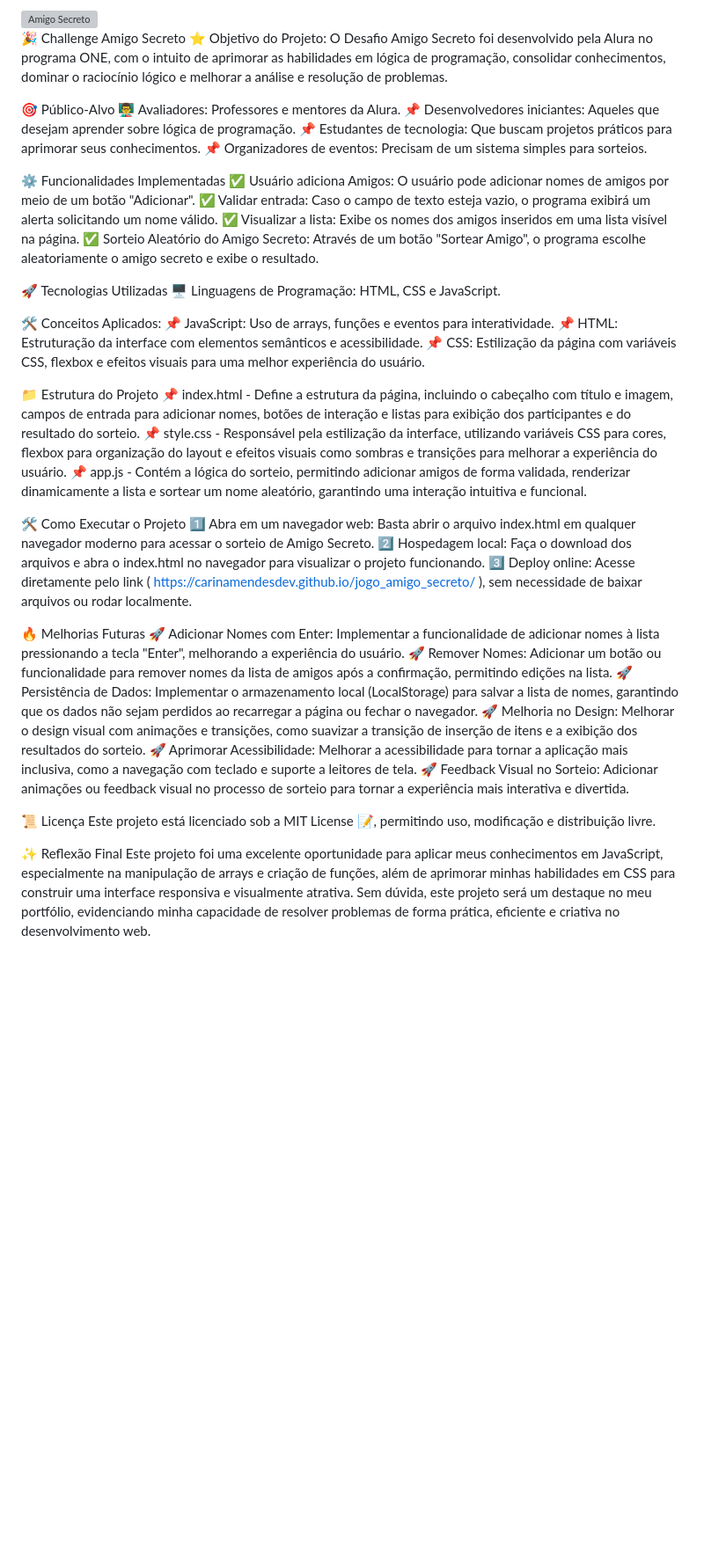
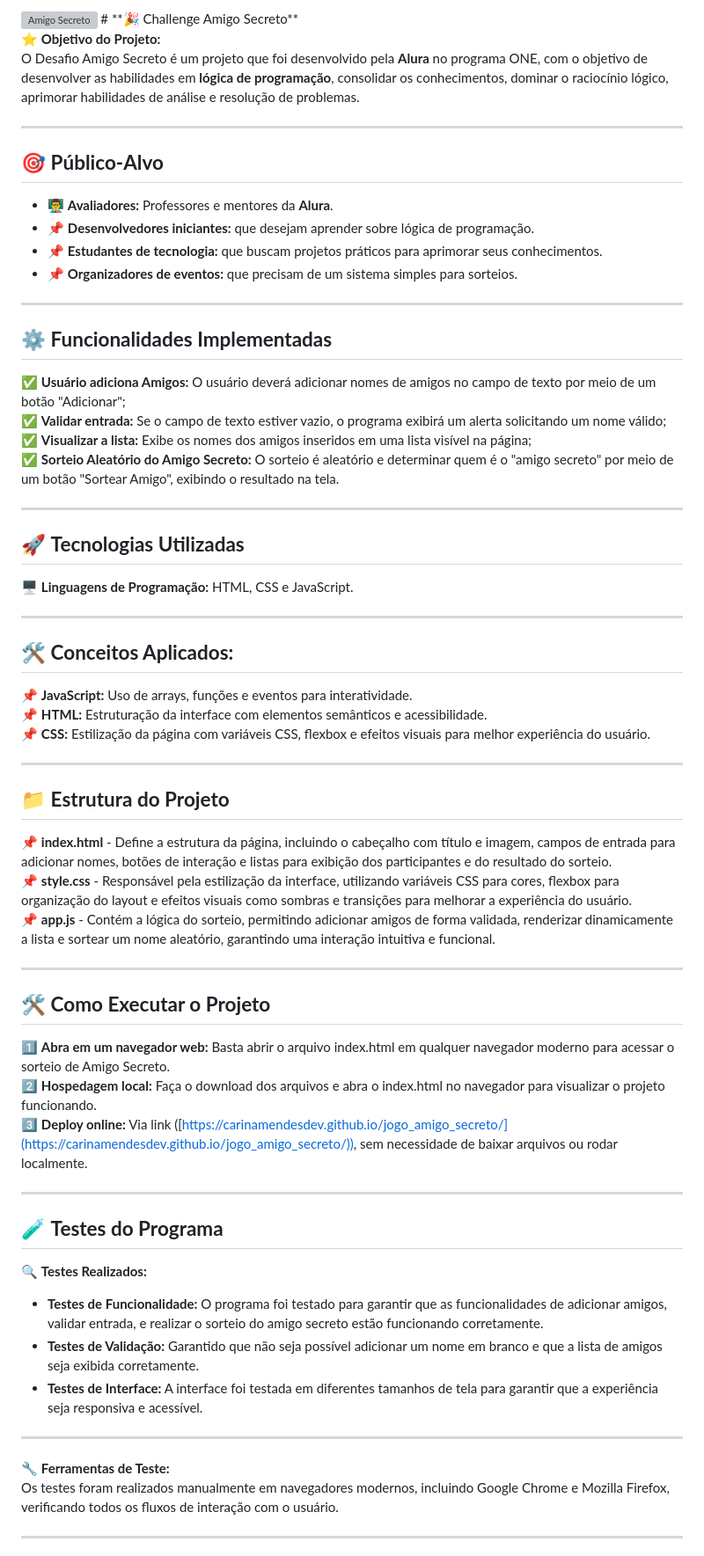
Before and after one commit to CarinaMendesDev/CarinaMendesDev.github.io, a Markdown page: README.md, the part around the change printed below. Shown: that part at 88% size. Drawn GitHub-style; blank space fills up the shorter version; grey boxes are pictures that could not be loaded.

Commit message:
Update README.md
adiçao de item teste

```diff
--- a/README.md
+++ b/README.md
@@ -1,49 +1,63 @@
-<img src="https://github.com/user-attachments/assets/cc468c98-3006-4cda-ba44-d749426ec337" alt="Amigo Secreto" width="400"/>
+<img src="https://github.com/user-attachments/assets/cc468c98-3006-4cda-ba44-d749426ec337" alt="Amigo Secreto" width="200" height="150"/>
+# **🎉 Challenge Amigo Secreto**
 
-🎉 Challenge Amigo Secreto
-⭐ Objetivo do Projeto:
-O Desafio Amigo Secreto foi desenvolvido pela Alura no programa ONE, com o intuito de aprimorar as habilidades em lógica de programação, consolidar conhecimentos, dominar o raciocínio lógico e melhorar a análise e resolução de problemas.
+⭐ **Objetivo do Projeto:**
+O Desafio Amigo Secreto é um projeto que foi desenvolvido pela **Alura** no programa ONE, com o objetivo de desenvolver as habilidades em **lógica de programação**, consolidar os conhecimentos, dominar o raciocínio lógico, aprimorar habilidades de análise e resolução de problemas.
 
-🎯 Público-Alvo
-👨‍🏫 Avaliadores: Professores e mentores da Alura.
-📌 Desenvolvedores iniciantes: Aqueles que desejam aprender sobre lógica de programação.
-📌 Estudantes de tecnologia: Que buscam projetos práticos para aprimorar seus conhecimentos.
-📌 Organizadores de eventos: Precisam de um sistema simples para sorteios.
+---
 
-⚙️ Funcionalidades Implementadas
-✅ Usuário adiciona Amigos: O usuário pode adicionar nomes de amigos por meio de um botão "Adicionar".
-✅ Validar entrada: Caso o campo de texto esteja vazio, o programa exibirá um alerta solicitando um nome válido.
-✅ Visualizar a lista: Exibe os nomes dos amigos inseridos em uma lista visível na página.
-✅ Sorteio Aleatório do Amigo Secreto: Através de um botão "Sortear Amigo", o programa escolhe aleatoriamente o amigo secreto e exibe o resultado.
+## 🎯 **Público-Alvo**
+- 👨‍🏫 **Avaliadores:** Professores e mentores da **Alura**.
+- 📌 **Desenvolvedores iniciantes:** que desejam aprender sobre lógica de programação.
+- 📌 **Estudantes de tecnologia:** que buscam projetos práticos para aprimorar seus conhecimentos.
+- 📌 **Organizadores de eventos:** que precisam de um sistema simples para sorteios.
 
-🚀 Tecnologias Utilizadas
-🖥️ Linguagens de Programação: HTML, CSS e JavaScript.
+---
 
-🛠️ Conceitos Aplicados:
-📌 JavaScript: Uso de arrays, funções e eventos para interatividade.
-📌 HTML: Estruturação da interface com elementos semânticos e acessibilidade.
-📌 CSS: Estilização da página com variáveis CSS, flexbox e efeitos visuais para uma melhor experiência do usuário.
+## ⚙️ **Funcionalidades Implementadas**
+✅ **Usuário adiciona Amigos:** O usuário deverá adicionar nomes de amigos no campo de texto por meio de um botão "Adicionar";
+✅ **Validar entrada:** Se o campo de texto estiver vazio, o programa exibirá um alerta solicitando um nome válido;
+✅ **Visualizar a lista:** Exibe os nomes dos amigos inseridos em uma lista visível na página;
+✅ **Sorteio Aleatório do Amigo Secreto:** O sorteio é aleatório e determinar quem é o "amigo secreto" por meio de um botão "Sortear Amigo", exibindo o resultado na tela.
 
-📁 Estrutura do Projeto
-📌 index.html - Define a estrutura da página, incluindo o cabeçalho com título e imagem, campos de entrada para adicionar nomes, botões de interação e listas para exibição dos participantes e do resultado do sorteio.
-📌 style.css - Responsável pela estilização da interface, utilizando variáveis CSS para cores, flexbox para organização do layout e efeitos visuais como sombras e transições para melhorar a experiência do usuário.
-📌 app.js - Contém a lógica do sorteio, permitindo adicionar amigos de forma validada, renderizar dinamicamente a lista e sortear um nome aleatório, garantindo uma interação intuitiva e funcional.
+---
 
-🛠️ Como Executar o Projeto
-1️⃣ Abra em um navegador web: Basta abrir o arquivo index.html em qualquer navegador moderno para acessar o sorteio de Amigo Secreto.
-2️⃣ Hospedagem local: Faça o download dos arquivos e abra o index.html no navegador para visualizar o projeto funcionando.
-3️⃣ Deploy online: Acesse diretamente pelo link ( https://carinamendesdev.github.io/jogo_amigo_secreto/ ), sem necessidade de baixar arquivos ou rodar localmente.
+## 🚀 **Tecnologias Utilizadas**
+🖥️ **Linguagens de Programação:** HTML, CSS e JavaScript.
 
-🔥 Melhorias Futuras
-🚀 Adicionar Nomes com Enter: Implementar a funcionalidade de adicionar nomes à lista pressionando a tecla "Enter", melhorando a experiência do usuário.
-🚀 Remover Nomes: Adicionar um botão ou funcionalidade para remover nomes da lista de amigos após a confirmação, permitindo edições na lista.
-🚀 Persistência de Dados: Implementar o armazenamento local (LocalStorage) para salvar a lista de nomes, garantindo que os dados não sejam perdidos ao recarregar a página ou fechar o navegador.
-🚀 Melhoria no Design: Melhorar o design visual com animações e transições, como suavizar a transição de inserção de itens e a exibição dos resultados do sorteio.
-🚀 Aprimorar Acessibilidade: Melhorar a acessibilidade para tornar a aplicação mais inclusiva, como a navegação com teclado e suporte a leitores de tela.
-🚀 Feedback Visual no Sorteio: Adicionar animações ou feedback visual no processo de sorteio para tornar a experiência mais interativa e divertida.
+---
 
-📜 Licença
-Este projeto está licenciado sob a MIT License 📝, permitindo uso, modificação e distribuição livre.
+## 🛠️ **Conceitos Aplicados:**
+📌 **JavaScript:** Uso de arrays, funções e eventos para interatividade.
+📌 **HTML:** Estruturação da interface com elementos semânticos e acessibilidade.
+📌 **CSS:** Estilização da página com variáveis CSS, flexbox e efeitos visuais para melhor experiência do usuário.
 
-✨ Reflexão Final
-Este projeto foi uma excelente oportunidade para aplicar meus conhecimentos em JavaScript, especialmente na manipulação de arrays e criação de funções, além de aprimorar minhas habilidades em CSS para construir uma interface responsiva e visualmente atrativa. Sem dúvida, este projeto será um destaque no meu portfólio, evidenciando minha capacidade de resolver problemas de forma prática, eficiente e criativa no desenvolvimento web.
+---
+
+## 📁 **Estrutura do Projeto**
+📌 **index.html** - Define a estrutura da página, incluindo o cabeçalho com título e imagem, campos de entrada para adicionar nomes, botões de interação e listas para exibição dos participantes e do resultado do sorteio.
+📌 **style.css** - Responsável pela estilização da interface, utilizando variáveis CSS para cores, flexbox para organização do layout e efeitos visuais como sombras e transições para melhorar a experiência do usuário.
+📌 **app.js** - Contém a lógica do sorteio, permitindo adicionar amigos de forma validada, renderizar dinamicamente a lista e sortear um nome aleatório, garantindo uma interação intuitiva e funcional.
+
+---
+
+## 🛠️ **Como Executar o Projeto**
+1️⃣ **Abra em um navegador web:** Basta abrir o arquivo index.html em qualquer navegador moderno para acessar o sorteio de Amigo Secreto.
+2️⃣ **Hospedagem local:** Faça o download dos arquivos e abra o index.html no navegador para visualizar o projeto funcionando.
+3️⃣ **Deploy online:** Via link ([https://carinamendesdev.github.io/jogo_amigo_secreto/](https://carinamendesdev.github.io/jogo_amigo_secreto/)), sem necessidade de baixar arquivos ou rodar localmente.
+
+---
+
+## 🧪 **Testes do Programa**
+🔍 **Testes Realizados:**
+- **Testes de Funcionalidade:** O programa foi testado para garantir que as funcionalidades de adicionar amigos, validar entrada, e realizar o sorteio do amigo secreto estão funcionando corretamente.
+- **Testes de Validação:** Garantido que não seja possível adicionar um nome em branco e que a lista de amigos seja exibida corretamente.
+- **Testes de Interface:** A interface foi testada em diferentes tamanhos de tela para garantir que a experiência seja responsiva e acessível.
+
+---
+
+🔧 **Ferramentas de Teste:**
+Os testes foram realizados manualmente em navegadores modernos, incluindo Google Chrome e Mozilla Firefox, verificando todos os fluxos de interação com o usuário.
+
+---
+
```
Also changed, not shown: other parts of README.md (+17 -0 lines).
